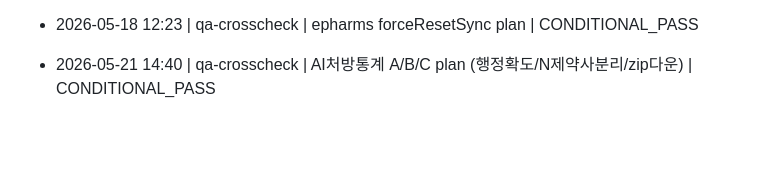
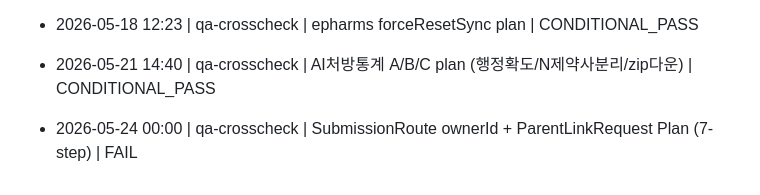
Before and after one commit to foggia890919-bit/123, a Markdown page: .claude/PROGRESS.md, the part around the change. Drawn GitHub-style; blank space fills up the shorter version.

Commit message:
chore: log QA cross-check FAIL for SubmissionRoute ownerId + ParentLinkRequest plan
5 BLOCKER 발견 — Plan 수정 후 implement 예정.

https://claude.ai/code/session_011M5QmGnCBukW16P4AZYoHw

```diff
--- a/.claude/PROGRESS.md
+++ b/.claude/PROGRESS.md
@@ -97,3 +97,5 @@ CREATE INDEX IF NOT EXISTS "UserClient_isRateTarget_idx"        ON "UserClient"(
 - 2026-05-18 12:23 | qa-crosscheck | epharms forceResetSync plan | CONDITIONAL_PASS
 
 - 2026-05-21 14:40 | qa-crosscheck | AI처방통계 A/B/C plan (행정확도/N제약사분리/zip다운) | CONDITIONAL_PASS
+
+- 2026-05-24 00:00 | qa-crosscheck | SubmissionRoute ownerId + ParentLinkRequest Plan (7-step) | FAIL
```
